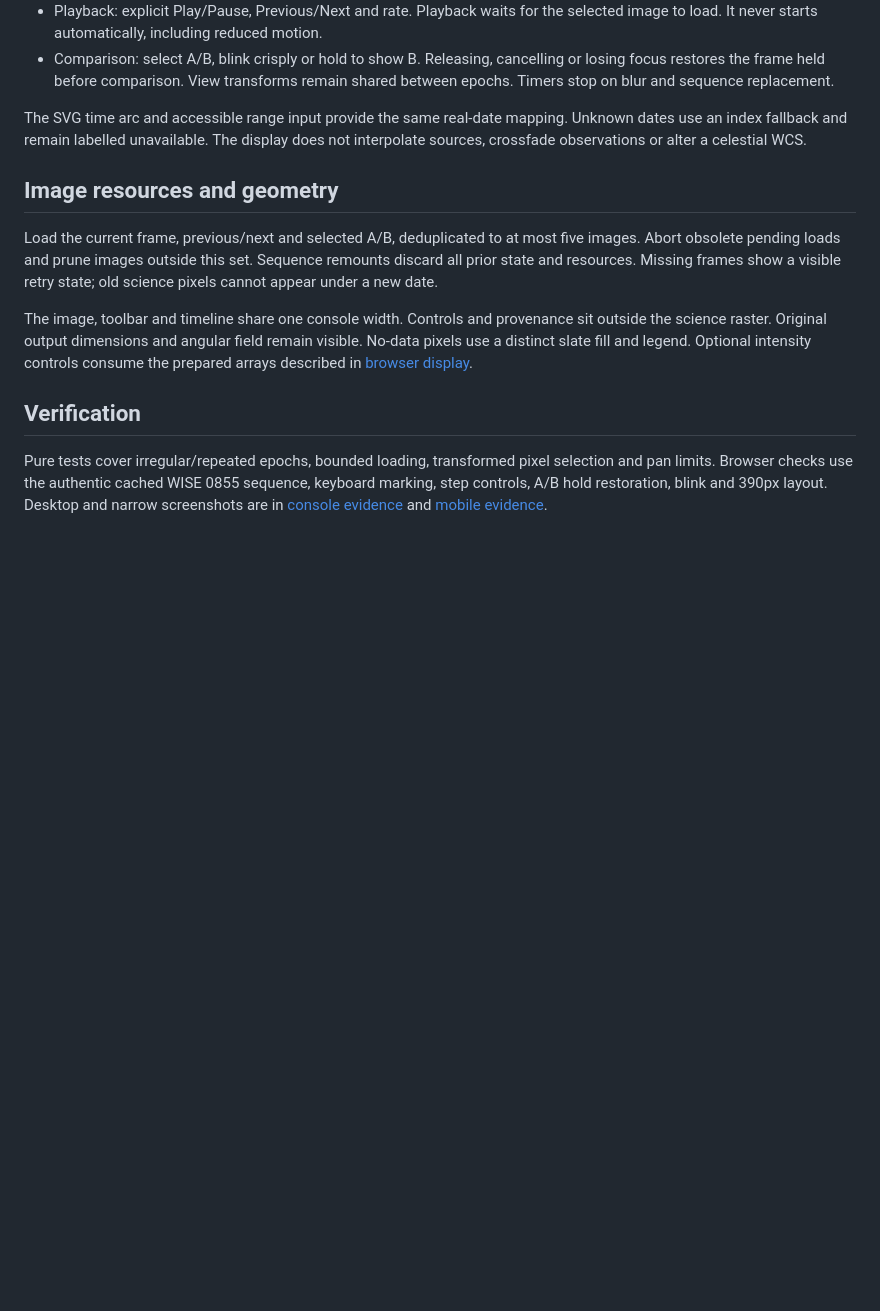
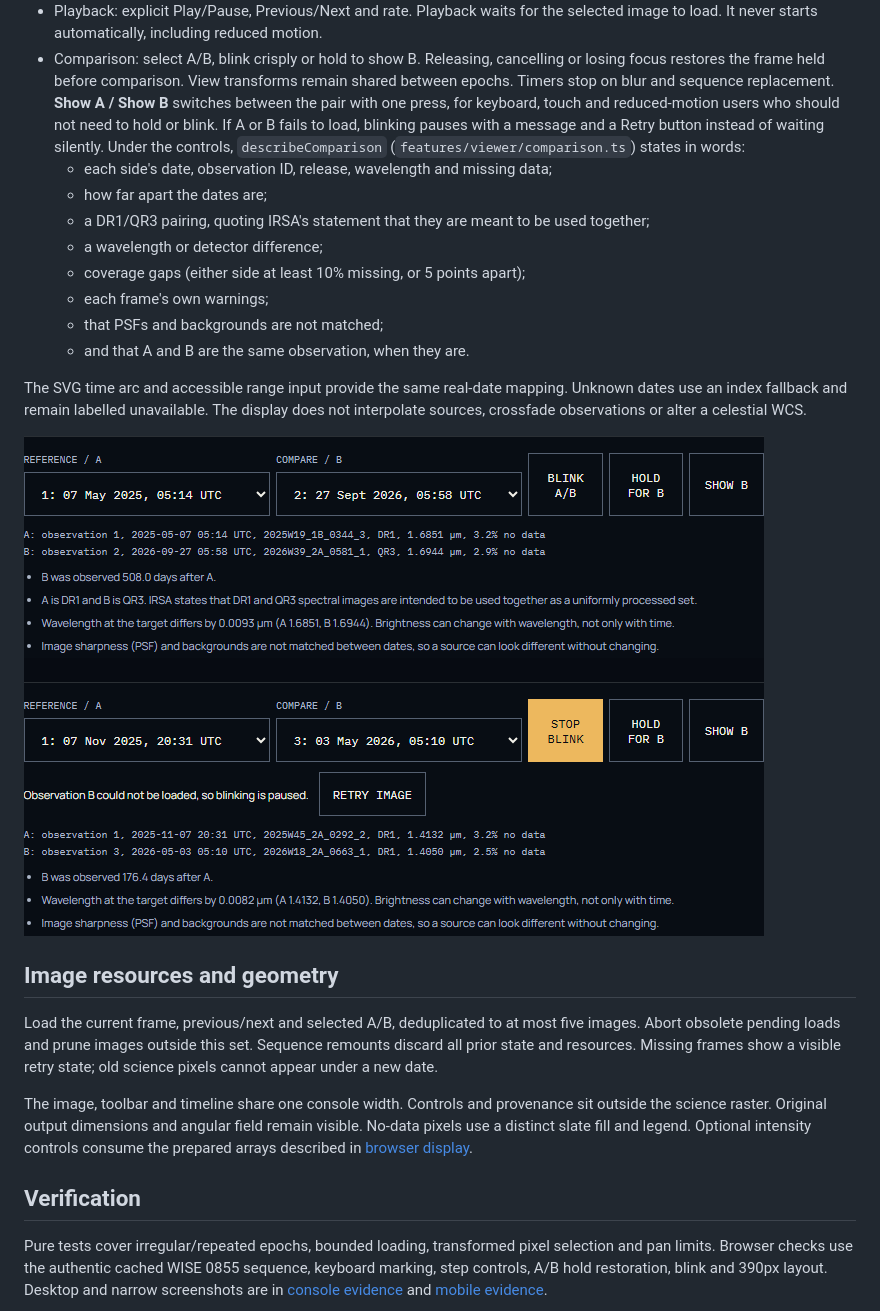
Before and after one commit to Sammieblz/khonsu, a Markdown page: docs/viewer-interactions.md, the part around the change. GitHub-like rendering; pictures changed too: docs/images/ab-comparison.png (added); blank space fills up the shorter version.

```diff
--- a/docs/viewer-interactions.md
+++ b/docs/viewer-interactions.md
@@ -22,10 +22,26 @@ state and resets it when sequence identity changes.
 - Comparison: select A/B, blink crisply or hold to show B. Releasing, cancelling
   or losing focus restores the frame held before comparison. View transforms
   remain shared between epochs. Timers stop on blur and sequence replacement.
+  **Show A / Show B** switches between the pair with one press, for keyboard,
+  touch and reduced-motion users who should not need to hold or blink. If A or
+  B fails to load, blinking pauses with a message and a Retry button instead of
+  waiting silently. Under the controls, `describeComparison`
+  (`features/viewer/comparison.ts`) states in words:
+  - each side's date, observation ID, release, wavelength and missing data;
+  - how far apart the dates are;
+  - a DR1/QR3 pairing, quoting IRSA's statement that they are meant to be used
+    together;
+  - a wavelength or detector difference;
+  - coverage gaps (either side at least 10% missing, or 5 points apart);
+  - each frame's own warnings;
+  - that PSFs and backgrounds are not matched;
+  - and that A and B are the same observation, when they are.
 
 The SVG time arc and accessible range input provide the same real-date mapping.
 Unknown dates use an index fallback and remain labelled unavailable. The display
 does not interpolate sources, crossfade observations or alter a celestial WCS.
+
+![The A/B comparison controls for the backup Epsilon Indi B field, with each side's observation, release, wavelength and missing data, and notes on the 508-day gap, the DR1 and QR3 pairing, the wavelength difference and unmatched PSFs; below, the WISE 0855 field with observation B blocked, showing that blinking is paused with a Retry button](images/ab-comparison.png)
 
 ## Image resources and geometry
 
```
Also changed, not shown: 4 other files.
